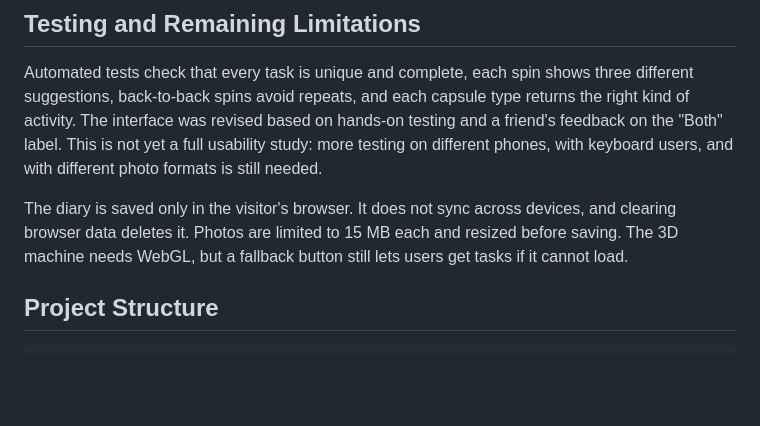
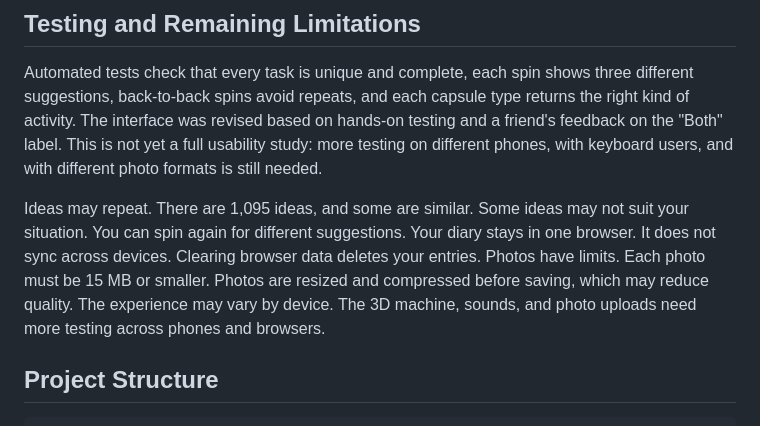
Before and after one commit to LivianaJi12321/My-good-day, a Markdown page: README.md, the part around the change. GitHub-like rendering; blank space fills up the shorter version.

```diff
--- a/README.md
+++ b/README.md
@@ -93,7 +93,11 @@ Throughout the process, AI helped me turn my ideas into working code and offered
 
 Automated tests check that every task is unique and complete, each spin shows three different suggestions, back-to-back spins avoid repeats, and each capsule type returns the right kind of activity. The interface was revised based on hands-on testing and a friend's feedback on the "Both" label. This is not yet a full usability study: more testing on different phones, with keyboard users, and with different photo formats is still needed.
 
-The diary is saved only in the visitor's browser. It does not sync across devices, and clearing browser data deletes it. Photos are limited to 15 MB each and resized before saving. The 3D machine needs WebGL, but a fallback button still lets users get tasks if it cannot load.
+Ideas may repeat. There are 1,095 ideas, and some are similar.
+Some ideas may not suit your situation. You can spin again for different suggestions.
+Your diary stays in one browser. It does not sync across devices. Clearing browser data deletes your entries.
+Photos have limits. Each photo must be 15 MB or smaller. Photos are resized and compressed before saving, which may reduce quality.
+The experience may vary by device. The 3D machine, sounds, and photo uploads need more testing across phones and browsers.
 
 ## Project Structure
 
```
